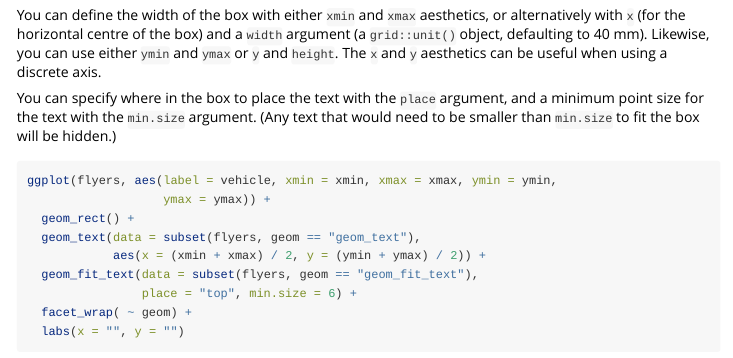
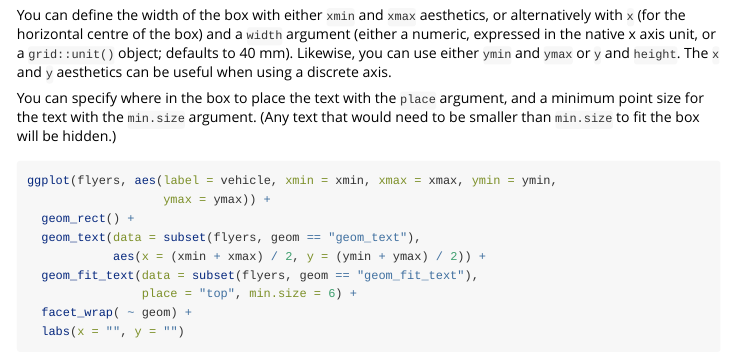
Before and after one commit to wilkox/ggfittext, an R Markdown document (vignettes/introduction-to-ggfittext.Rmd): the page in a window 1100 px wide, from 830 px down. Rendered offline with R 4.5, knitr and Pandoc, with nearby package versions; code that draws random numbers runs with fixed seeds of ours; some code elsewhere in the file could not run offline.

Commit message:
v0.5.09003 Update vignette

```diff
--- a/vignettes/introduction-to-ggfittext.Rmd
+++ b/vignettes/introduction-to-ggfittext.Rmd
@@ -49,9 +49,10 @@ ggplot(flyers, aes(label = vehicle, xmin = xmin, xmax = xmax, ymin = ymin,
 
 You can define the width of the box with either `xmin` and `xmax` aesthetics,
 or alternatively with `x` (for the horizontal centre of the box) and a `width`
-argument (a `grid::unit()` object, defaulting to 40 mm). Likewise, you can use
-either `ymin` and `ymax` or `y` and `height`. The `x` and `y` aesthetics can be
-useful when using a discrete axis.
+argument (either a numeric, expressed in the native x axis unit, or a
+`grid::unit()` object; defaults to 40 mm). Likewise, you can use either `ymin`
+and `ymax` or `y` and `height`. The `x` and `y` aesthetics can be useful when
+using a discrete axis.
 
 You can specify where in the box to place the text with the `place` argument,
 and a minimum point size for the text with the `min.size` argument. (Any text
```
Also changed, not shown: NEWS.md (+7 -0 lines), 1 other file.
